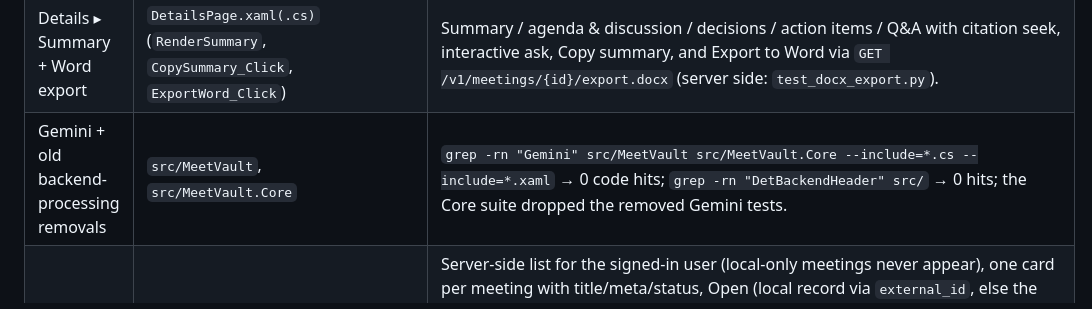
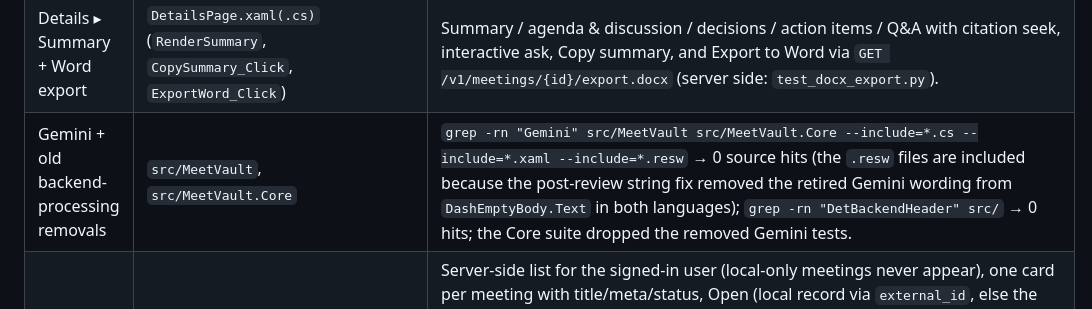
Before and after one commit to sechmachine727/MeetVault, a Markdown page: client/docs/COVERAGE.md, the part around the change. GitHub-like rendering.

Commit message:
docs(ui): progress entry + widened Gemini-removal grep for the post-review fixes
Progress: the owner-recording guard at D12/republish (last live state Idle, stale instance stopped), the retired-behaviors list, the corrected cc7d352..6661656 range, and these fix commits. COVERAGE: the Gemini-removal evidence grep now includes the resw files, matching the post-review string fix.

```diff
--- a/client/docs/COVERAGE.md
+++ b/client/docs/COVERAGE.md
@@ -303,7 +303,7 @@ Requirement-to-evidence ledger for the client side of the login + cloud redesign
 | Details ▸ Analyze meeting | `DetailsPage.xaml.cs` (`Analyze_Click`, `RefreshAnalyzeAsync`, `RenderAnalyzeState`) | Six states (Not analyzed / Uploading / Queued / Processing / Analyzed / Analysis failed) from `BackendAnalysisState.Map` (`BackendAnalysisStateTests`, 13 cases); retry, cancel, and “Forget this link” for a `not_found` cloud copy. |
 | Details ▸ transcript swap | `DetailsPage.xaml(.cs)` (`LoadCloudContentAsync`, `RenderCloudTranscript`, `ShowLocalTranscript`) | Local editable list until the backend transcript exists, then the read-only backend-enhanced list with speaker + time and click-to-seek; a `404` keeps the local transcript on screen. |
 | Details ▸ Summary + Word export | `DetailsPage.xaml(.cs)` (`RenderSummary`, `CopySummary_Click`, `ExportWord_Click`) | Summary / agenda & discussion / decisions / action items / Q&A with citation seek, interactive ask, Copy summary, and Export to Word via `GET /v1/meetings/{id}/export.docx` (server side: `test_docx_export.py`). |
-| Gemini + old backend-processing removals | `src/MeetVault`, `src/MeetVault.Core` | `grep -rn "Gemini" src/MeetVault src/MeetVault.Core --include=*.cs --include=*.xaml` → 0 code hits; `grep -rn "DetBackendHeader" src/` → 0 hits; the Core suite dropped the removed Gemini tests. |
+| Gemini + old backend-processing removals | `src/MeetVault`, `src/MeetVault.Core` | `grep -rn "Gemini" src/MeetVault src/MeetVault.Core --include=*.cs --include=*.xaml --include=*.resw` → 0 source hits (the `.resw` files are included because the post-review string fix removed the retired Gemini wording from `DashEmptyBody.Text` in both languages); `grep -rn "DetBackendHeader" src/` → 0 hits; the Core suite dropped the removed Gemini tests. |
 | Cloud Storage screen | `BackendPage.xaml(.cs)` (class/file name unchanged) | Server-side list for the signed-in user (local-only meetings never appear), one card per meeting with title/meta/status, Open (local record via `external_id`, else the cloud copy via `backendId`) and Remove from cloud, auto-refresh every 10 s while anything is queued/processing, and a sign-in prompt when signed out. Retired here: the locally-synced picker, the per-meeting player, and the transcript/summary/agenda/decisions/actions/Q&A/speakers/versions/jobs/media expanders (now on Details or backend-only diagnostics). |
 | Details cloud mode + cloud navigation | `RecoveryHandoff.cs` (`PendingDetails.CloudBackendId`), `DetailsPage.xaml.cs` (`InitializeCloudMode`, `LoadCloudAudioAsync`, `LoadLocalCloudContentAsync`) | A cloud-only meeting opens by backend id, loads the server detail, transcript/summary and the audio into the cache for the shared player; a local meeting whose `backend_sync` row is ready/processing fetches the cloud content on open. No duplicate local records are created. |
 | Publish | `publish/win-x64` (gitignored) | `dotnet publish … --self-contained true -o publish/win-x64` then the staged `models/` copied alongside; `ls publish/win-x64/MeetVault.exe publish/win-x64/models/vosk` lists the exe and all seven Vosk model folders. |
```
Also changed, not shown: 1 other file.
